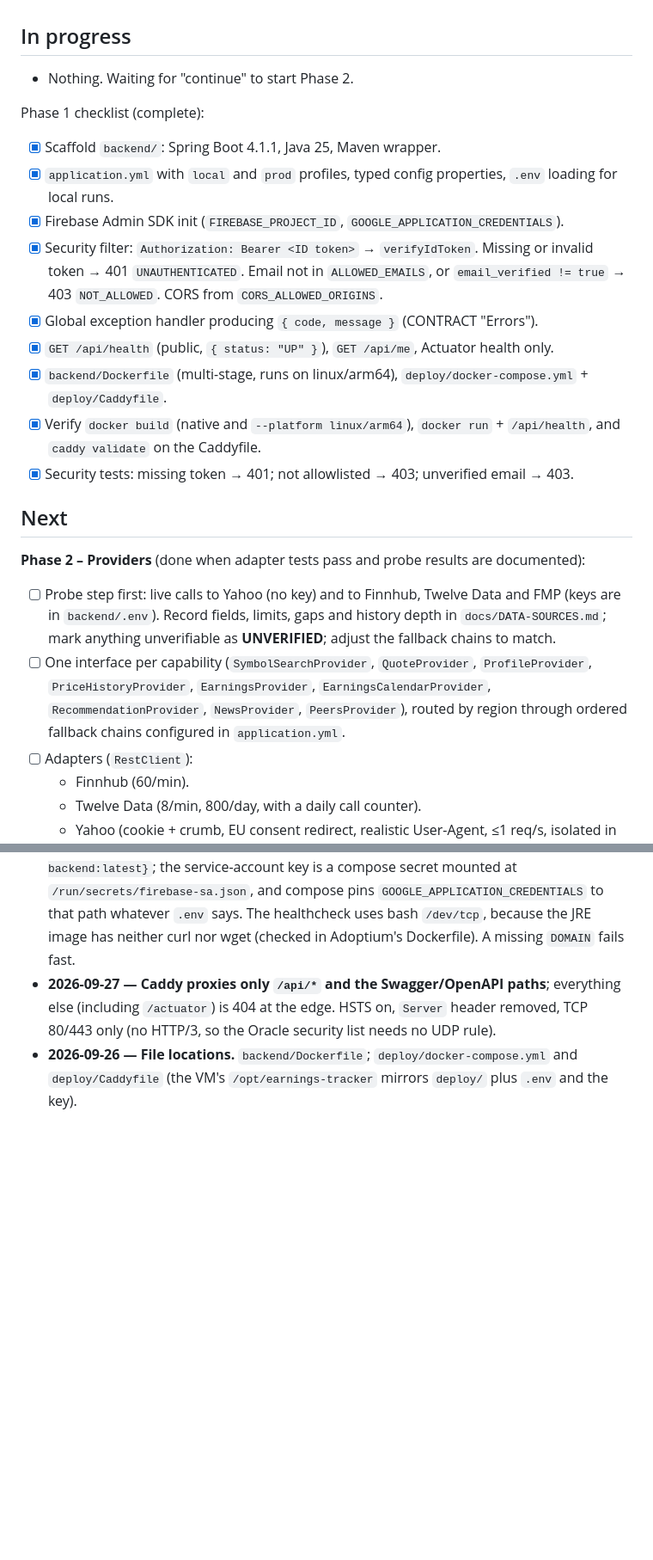
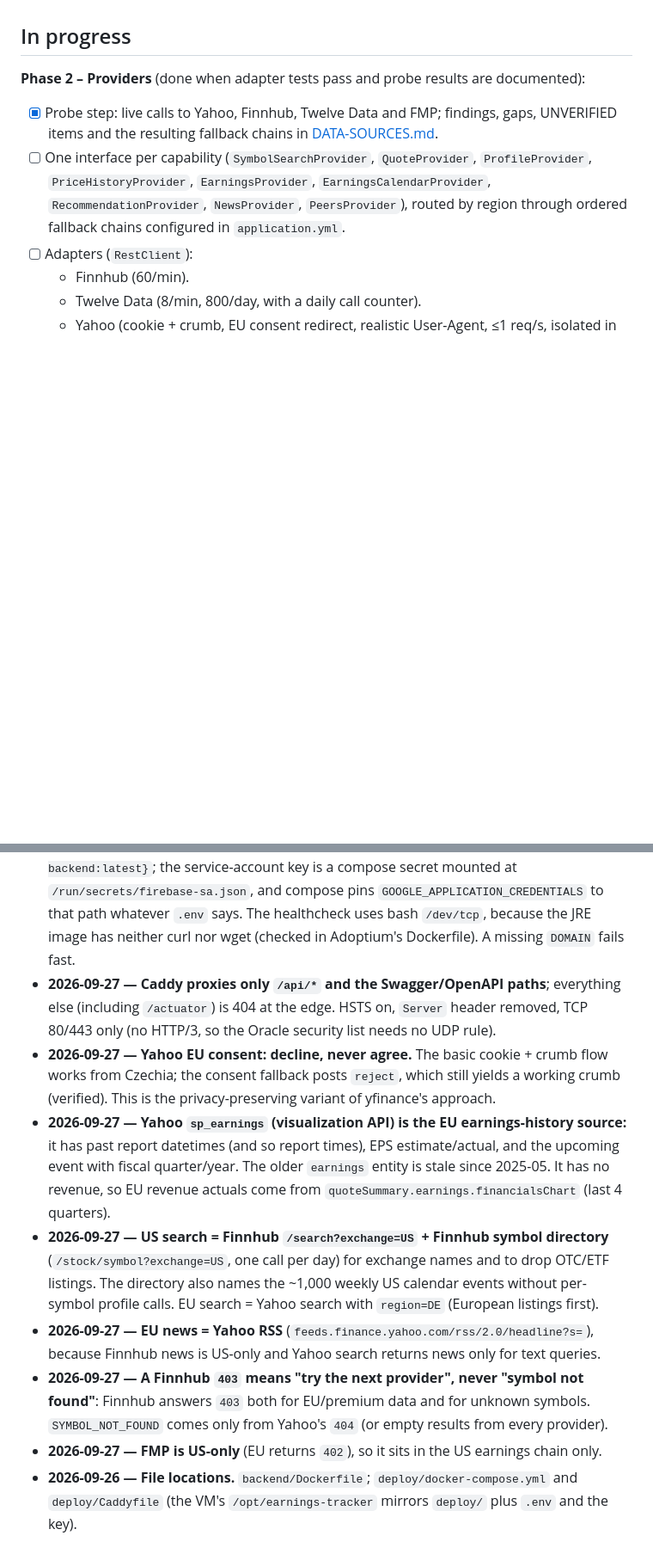
Before and after one commit to iducanhle/trading-hub, a Markdown page: docs/PROGRESS-backend.md, 2 parts joined by grey strips. Shown at 86% size. Drawn GitHub-style; blank space fills up the shorter version.

```diff
--- a/docs/PROGRESS-backend.md
+++ b/docs/PROGRESS-backend.md
@@ -38,23 +38,8 @@
 
 ## In progress
 
-- Nothing. Waiting for "continue" to start Phase 2.
-
-Phase 1 checklist (complete):
-- [x] Scaffold `backend/`: Spring Boot 4.1.1, Java 25, Maven wrapper.
-- [x] `application.yml` with `local` and `prod` profiles, typed config properties, `.env` loading for local runs.
-- [x] Firebase Admin SDK init (`FIREBASE_PROJECT_ID`, `GOOGLE_APPLICATION_CREDENTIALS`).
-- [x] Security filter: `Authorization: Bearer <ID token>` → `verifyIdToken`. Missing or invalid token → 401 `UNAUTHENTICATED`. Email not in `ALLOWED_EMAILS`, or `email_verified != true` → 403 `NOT_ALLOWED`. CORS from `CORS_ALLOWED_ORIGINS`.
-- [x] Global exception handler producing `{ code, message }` (CONTRACT "Errors").
-- [x] `GET /api/health` (public, `{ status: "UP" }`), `GET /api/me`, Actuator health only.
-- [x] `backend/Dockerfile` (multi-stage, runs on linux/arm64), `deploy/docker-compose.yml` + `deploy/Caddyfile`.
-- [x] Verify `docker build` (native and `--platform linux/arm64`), `docker run` + `/api/health`, and `caddy validate` on the Caddyfile.
-- [x] Security tests: missing token → 401; not allowlisted → 403; unverified email → 403.
-
-## Next
-
 **Phase 2 – Providers** (done when adapter tests pass and probe results are documented):
-- [ ] Probe step first: live calls to Yahoo (no key) and to Finnhub, Twelve Data and FMP (keys are in `backend/.env`). Record fields, limits, gaps and history depth in `docs/DATA-SOURCES.md`; mark anything unverifiable as **UNVERIFIED**; adjust the fallback chains to match.
+- [x] Probe step: live calls to Yahoo, Finnhub, Twelve Data and FMP; findings, gaps, UNVERIFIED items and the resulting fallback chains in [DATA-SOURCES.md](DATA-SOURCES.md).
 - [ ] One interface per capability (`SymbolSearchProvider`, `QuoteProvider`, `ProfileProvider`, `PriceHistoryProvider`, `EarningsProvider`, `EarningsCalendarProvider`, `RecommendationProvider`, `NewsProvider`, `PeersProvider`), routed by region through ordered fallback chains configured in `application.yml`.
 - [ ] Adapters (`RestClient`):
   - Finnhub (60/min).
@@ -99,4 +86,10 @@ Notes for Phase 5:
 - **2026-09-27 — Dockerfile: no emulation for arm64.** Build stages use `--platform=$BUILDPLATFORM` (the jar is platform-independent) and the final `eclipse-temurin:25-jre` stage has no `RUN` step, so `buildx --platform linux/arm64` on x86 needs no QEMU. `--build-arg JAR_SOURCE=prebuilt` makes CI reuse the jar that `./mvnw verify` already tested instead of compiling twice. Runs as uid 1000 (`ubuntu` in both the image and on the Oracle VM, so the `chmod 600` key stays readable). Spring Boot layered extraction for smaller updates.
 - **2026-09-27 — Compose:** image `${APP_IMAGE:-ghcr.io/iducanhle/earnings-tracker-backend:latest}`; the service-account key is a compose secret mounted at `/run/secrets/firebase-sa.json`, and compose pins `GOOGLE_APPLICATION_CREDENTIALS` to that path whatever `.env` says. The healthcheck uses bash `/dev/tcp`, because the JRE image has neither curl nor wget (checked in Adoptium's Dockerfile). A missing `DOMAIN` fails fast.
 - **2026-09-27 — Caddy proxies only `/api/*` and the Swagger/OpenAPI paths**; everything else (including `/actuator`) is 404 at the edge. HSTS on, `Server` header removed, TCP 80/443 only (no HTTP/3, so the Oracle security list needs no UDP rule).
+- **2026-09-27 — Yahoo EU consent: decline, never agree.** The basic cookie + crumb flow works from Czechia; the consent fallback posts `reject`, which still yields a working crumb (verified). This is the privacy-preserving variant of yfinance's approach.
+- **2026-09-27 — Yahoo `sp_earnings` (visualization API) is the EU earnings-history source:** it has past report datetimes (and so report times), EPS estimate/actual, and the upcoming event with fiscal quarter/year. The older `earnings` entity is stale since 2025-05. It has no revenue, so EU revenue actuals come from `quoteSummary.earnings.financialsChart` (last 4 quarters).
+- **2026-09-27 — US search = Finnhub `/search?exchange=US` + Finnhub symbol directory** (`/stock/symbol?exchange=US`, one call per day) for exchange names and to drop OTC/ETF listings. The directory also names the ~1,000 weekly US calendar events without per-symbol profile calls. EU search = Yahoo search with `region=DE` (European listings first).
+- **2026-09-27 — EU news = Yahoo RSS** (`feeds.finance.yahoo.com/rss/2.0/headline?s=`), because Finnhub news is US-only and Yahoo search returns news only for text queries.
+- **2026-09-27 — A Finnhub `403` means "try the next provider", never "symbol not found"**: Finnhub answers `403` both for EU/premium data and for unknown symbols. `SYMBOL_NOT_FOUND` comes only from Yahoo's `404` (or empty results from every provider).
+- **2026-09-27 — FMP is US-only** (EU returns `402`), so it sits in the US earnings chain only.
 - **2026-09-26 — File locations.** `backend/Dockerfile`; `deploy/docker-compose.yml` and `deploy/Caddyfile` (the VM's `/opt/earnings-tracker` mirrors `deploy/` plus `.env` and the key).
```
Also changed, not shown: other parts of docs/PROGRESS-backend.md (+3 -1 lines), docs/DATA-SOURCES.md (added, +112 -0 lines).
